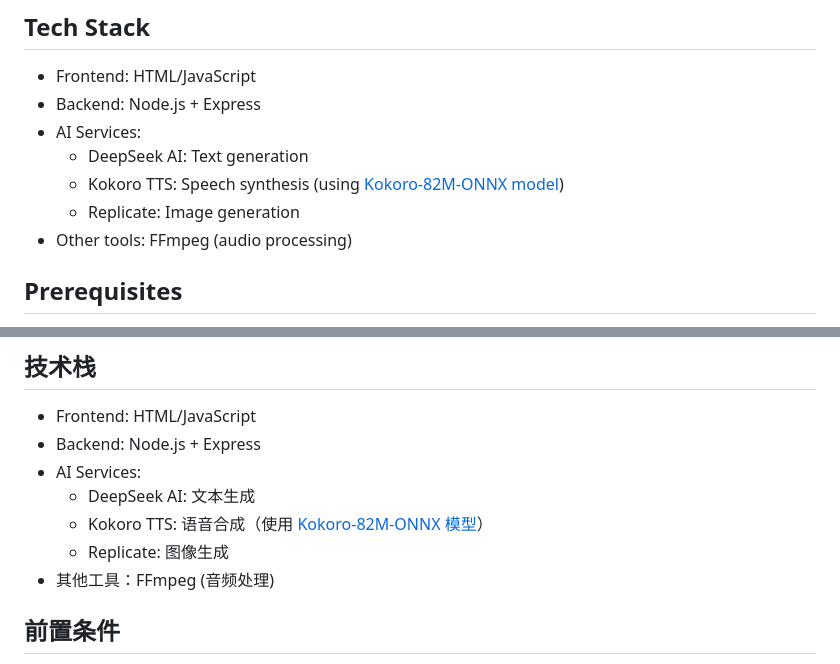
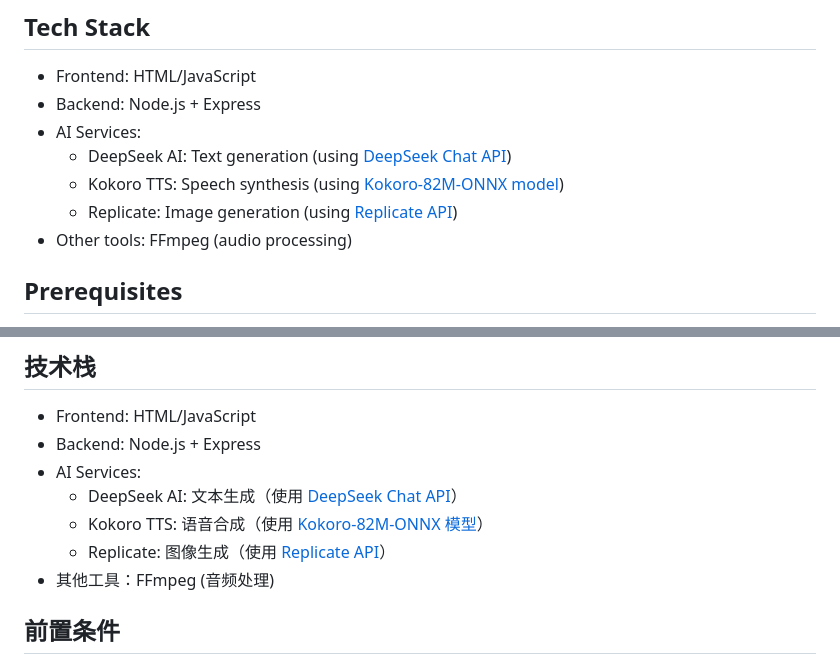
Before and after one commit to xtimesai/AI-ContentCraft, a Markdown page: README.md, 2 parts joined by grey strips. GitHub-like rendering.

Commit message:
docs: add DeepSeek and Replicate API links

```diff
--- a/README.md
+++ b/README.md
@@ -21,9 +21,9 @@ AI ContentCraft is a versatile content creation tool that integrates text genera
 - Frontend: HTML/JavaScript
 - Backend: Node.js + Express
 - AI Services:
-  - DeepSeek AI: Text generation
+  - DeepSeek AI: Text generation (using [DeepSeek Chat API](https://platform.deepseek.com/))
   - Kokoro TTS: Speech synthesis (using [Kokoro-82M-ONNX model](https://huggingface.co/onnx-community/Kokoro-82M-ONNX))
-  - Replicate: Image generation
+  - Replicate: Image generation (using [Replicate API](https://replicate.com/))
 - Other tools: FFmpeg (audio processing)
 
 ## Prerequisites
@@ -165,9 +165,9 @@ AI ContentCraft 是一个多功能的内容创作工具，集成了文本生成
 - Frontend: HTML/JavaScript
 - Backend: Node.js + Express
 - AI Services:
-  - DeepSeek AI: 文本生成
+  - DeepSeek AI: 文本生成（使用 [DeepSeek Chat API](https://platform.deepseek.com/)）
   - Kokoro TTS: 语音合成（使用 [Kokoro-82M-ONNX 模型](https://huggingface.co/onnx-community/Kokoro-82M-ONNX)）
-  - Replicate: 图像生成
+  - Replicate: 图像生成（使用 [Replicate API](https://replicate.com/)）
 - 其他工具：FFmpeg (音频处理)
 
 ## 前置条件
```
